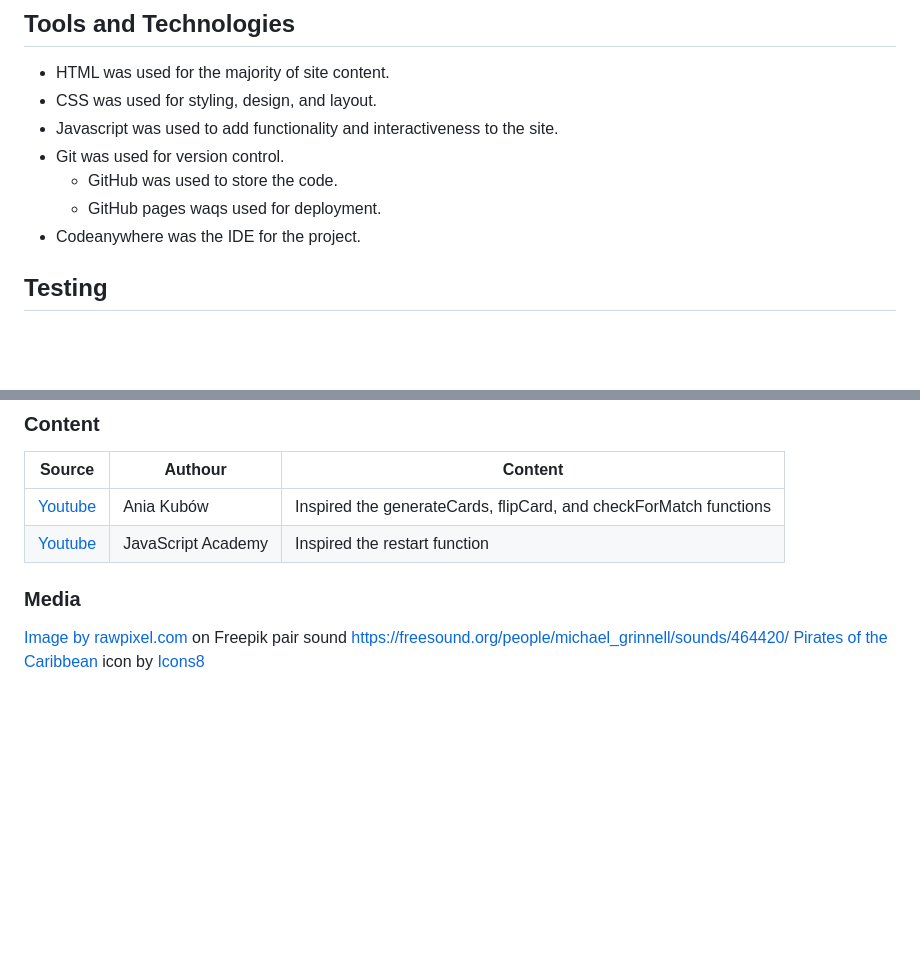
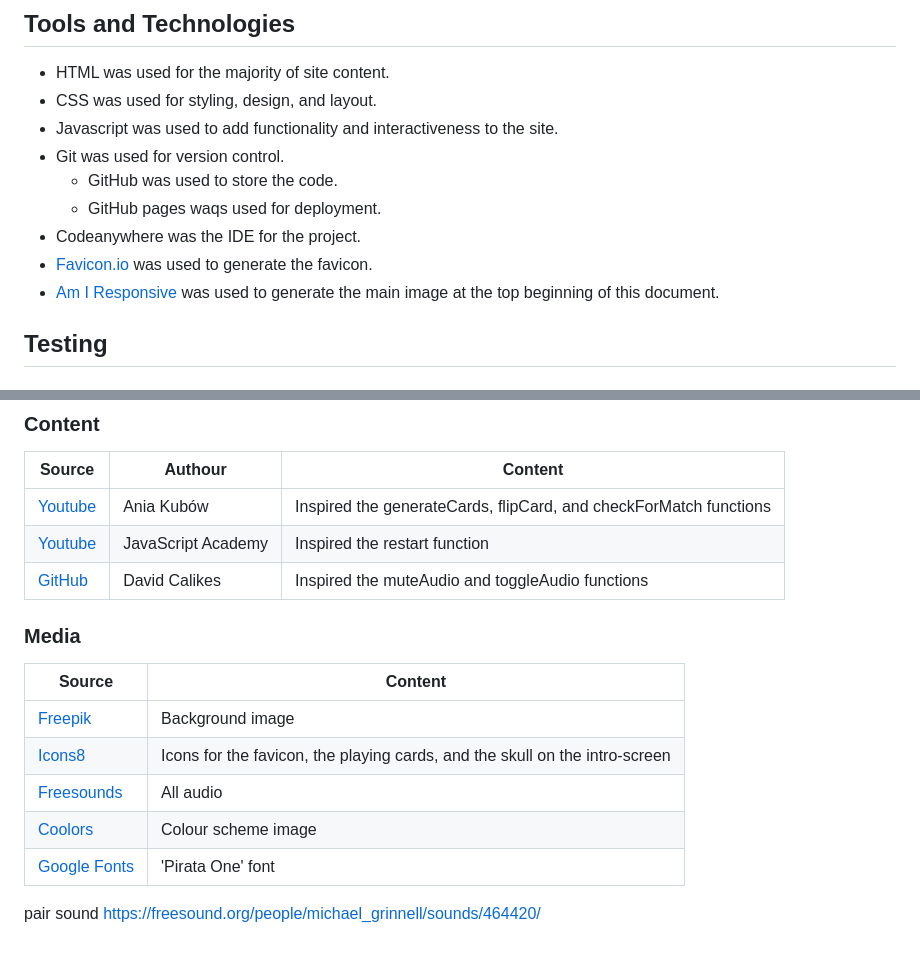
Before and after one commit to KitLavis/pirate-pairs, a Markdown page: README.md, 2 parts joined by grey strips. Drawn GitHub-style; blank space fills up the shorter version.

Commit message:
Credits completed

```diff
--- a/README.md
+++ b/README.md
@@ -43,6 +43,8 @@ As the how-to popup contains dense text, the 'Gill-sans' sans-serif font-family
   - GitHub was used to store the code.
   - GitHub pages waqs used for deployment.
 - Codeanywhere was the IDE for the project.
+- [Favicon.io](https://favicon.io) was used to generate the favicon.
+- [Am I Responsive](https://ui.dev/amiresponsive) was used to generate the main image at the top beginning of this document.
 
 ## Testing
 
@@ -66,9 +68,16 @@ As the how-to popup contains dense text, the 'Gill-sans' sans-serif font-family
 | ------ | ------ | ------ |
 | [Youtube](https://www.youtube.com/watch?v=tjyDOHzKN0w&t=306s&ab_channel=CodewithAniaKub%C3%B3w) | Ania Kubów | Inspired the generateCards, flipCard, and checkForMatch functions |
 | [Youtube](https://www.youtube.com/watch?v=xWdkt6KSirw&t=439s&ab_channel=JavaScriptAcademy) | JavaScript Academy |  Inspired the restart function |
+| [GitHub](https://github.com/davidcalikes/Marvelous-Matching) | David Calikes |  Inspired the muteAudio and toggleAudio functions |
 
 ### Media
 
-<a href="https://www.freepik.com/free-photo/wooden-floor-background_4100933.htm#query=treasure%20map&position=3&from_view=keyword&track=ais">Image by rawpixel.com</a> on Freepik
+| Source | Content |
+| ------ | ------ |
+| [Freepik](https://www.freepik.com/free-photo/wooden-floor-background_4100933.htm#query=treasure%20map&position=3&from_view=keyword&track=ais) | Background image |
+| [Icons8](https://icons8.com/icons) | Icons for the favicon, the playing cards, and the skull on the intro-screen |
+| [Freesounds](https://freesound.org/) | All audio |
+| [Coolors](https://coolors.co/) | Colour scheme image |
+| [Google Fonts](https://fonts.google.com/) | 'Pirata One' font |
+
 pair sound <https://freesound.org/people/michael_grinnell/sounds/464420/>
-<a target="_blank" href="https://icons8.com/icon/38421/pirates-of-the-caribbean">Pirates of the Caribbean</a> icon by <a target="_blank" href="https://icons8.com">Icons8</a>
```
